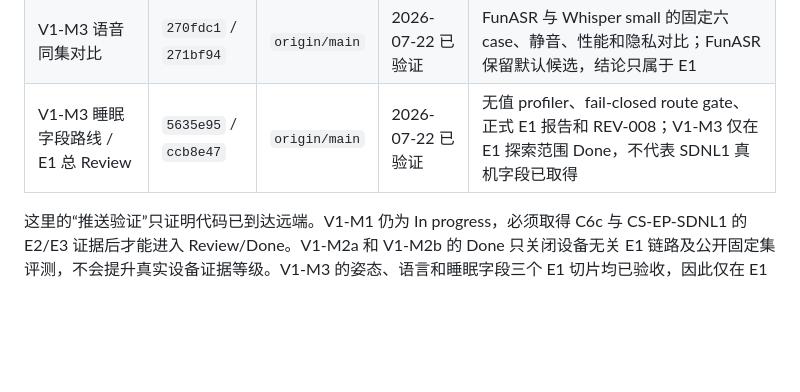
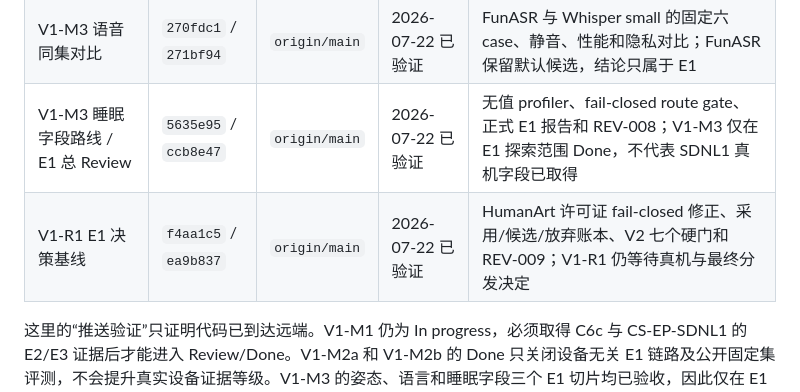
Before and after one commit to a1443356159/kangshield, a Markdown page: docs/milestones.md, the part around the change. Rendered like a GitHub page; blank space fills up the shorter version.

Commit message:
docs: record V1-R1 push evidence

```diff
--- a/docs/milestones.md
+++ b/docs/milestones.md
@@ -45,6 +45,7 @@ V1 必须在 8 月 9 日结束探索。未完成的候选项默认不进入 V2
 | V1-M3 姿态同集对比 / M2c 采集准备 | `0674be9` / `3c1dc32` | `origin/main` | 2026-07-22 已验证 | HumanArt + RTMPose ONNX 链路、L40 同集报告、条件候选决定，以及 C6c/睡眠仪采集规程；不代表 M2c 已取得实机证据 |
 | V1-M3 语音同集对比 | `270fdc1` / `271bf94` | `origin/main` | 2026-07-22 已验证 | FunASR 与 Whisper small 的固定六 case、静音、性能和隐私对比；FunASR 保留默认候选，结论只属于 E1 |
 | V1-M3 睡眠字段路线 / E1 总 Review | `5635e95` / `ccb8e47` | `origin/main` | 2026-07-22 已验证 | 无值 profiler、fail-closed route gate、正式 E1 报告和 REV-008；V1-M3 仅在 E1 探索范围 Done，不代表 SDNL1 真机字段已取得 |
+| V1-R1 E1 决策基线 | `f4aa1c5` / `ea9b837` | `origin/main` | 2026-07-22 已验证 | HumanArt 许可证 fail-closed 修正、采用/候选/放弃账本、V2 七个硬门和 REV-009；V1-R1 仍等待真机与最终分发决定 |
 
 这里的“推送验证”只证明代码已到达远端。V1-M1 仍为 In progress，必须取得 C6c 与 CS-EP-SDNL1 的 E2/E3 证据后才能进入 Review/Done。V1-M2a 和 V1-M2b 的 Done 只关闭设备无关 E1 链路及公开固定集评测，不会提升真实设备证据等级。V1-M3 的姿态、语言和睡眠字段三个 E1 切片均已验收，因此仅在 E1 探索范围标记 Done；M2c 只有模板和规程，没有真实媒体或睡眠字段证据。
 
```
